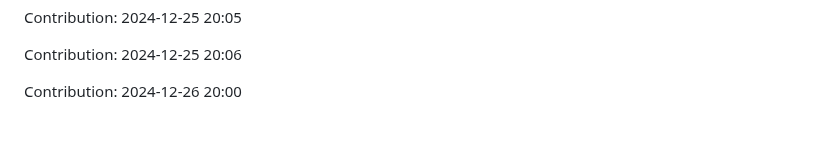
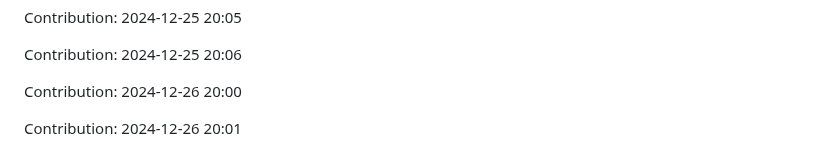
Before and after one commit to Shreyansh-77/AI-Agents, a Markdown page: README.md, the part around the change. Rendered like a GitHub page; blank space fills up the shorter version.

Commit message:
"Contribution: 2024-12-26 20:01"

```diff
--- a/README.md
+++ b/README.md
@@ -355,3 +355,5 @@ Contribution: 2024-12-25 20:05
 Contribution: 2024-12-25 20:06
 
 Contribution: 2024-12-26 20:00
+
+Contribution: 2024-12-26 20:01
```
